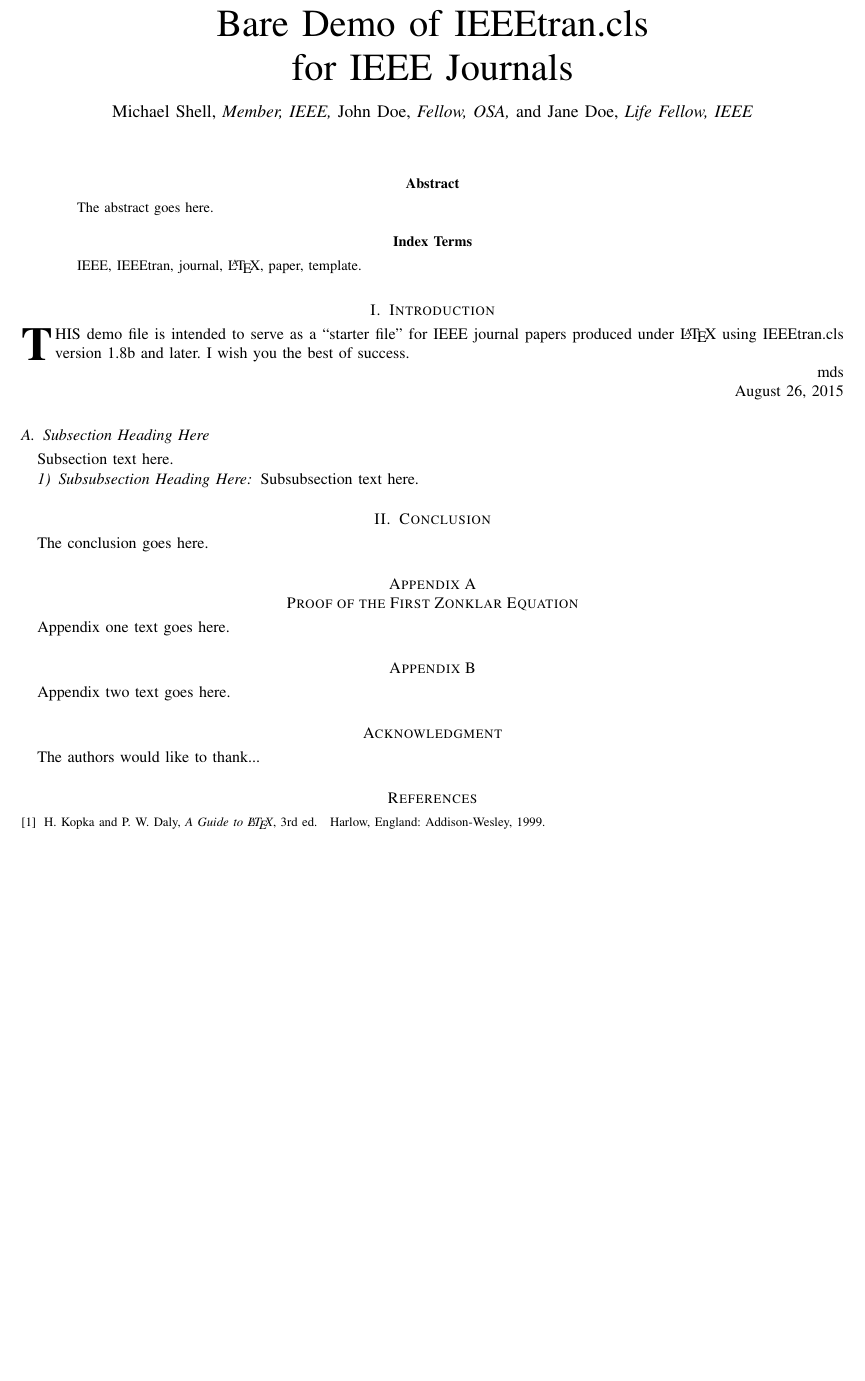
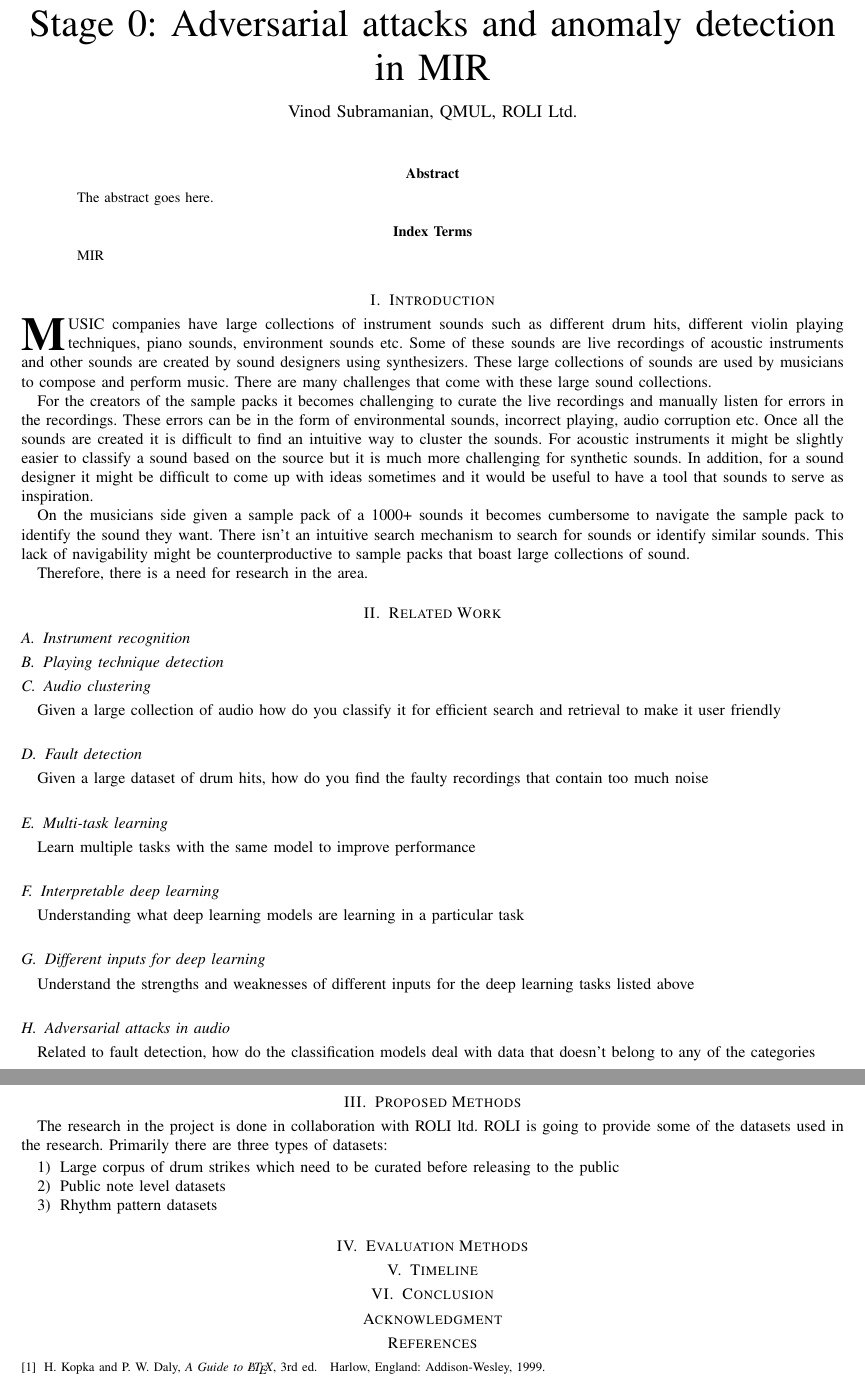
Before and after one commit to VinodS7/Stage-0, a LaTeX paper (bare_jrnl.tex): part of page 1 of 2 before the commit and two parts of pages 1 and 2 of 2 after it, the two joined at a grey line, cut at the place of the change, the shorter picture padded with empty space. Compiled offline with pdfLaTeX.

Commit message:
Started writing

```diff
--- a/bare_jrnl.tex
+++ b/bare_jrnl.tex
@@ -359,7 +359,7 @@
 % not capitalized unless they are the first or last word of the title.
 % Linebreaks \\ can be used within to get better formatting as desired.
 % Do not put math or special symbols in the title.
-\title{Bare Demo of IEEEtran.cls\\ for IEEE Journals}
+\title{Stage 0: Adversarial attacks and anomaly detection in MIR}
 %
 %
 % author names and IEEE memberships
@@ -371,14 +371,8 @@
 % was not built to handle multiple paragraphs
 %
 
-\author{Michael~Shell,~\IEEEmembership{Member,~IEEE,}
-        John~Doe,~\IEEEmembership{Fellow,~OSA,}
-        and~Jane~Doe,~\IEEEmembership{Life~Fellow,~IEEE}% <-this % stops a space
-\thanks{M. Shell was with the Department
-of Electrical and Computer Engineering, Georgia Institute of Technology, Atlanta,
-GA, 30332 USA e-mail: (see http://www.michaelshell.org/contact.html).}% <-this % stops a space
-\thanks{J. Doe and J. Doe are with Anonymous University.}% <-this % stops a space
-\thanks{Manuscript received April 19, 2005; revised August 26, 2015.}}
+\author{Vinod Subramanian, QMUL, ROLI Ltd.}% <-this % stops a space
+
 
 % note the % following the last \IEEEmembership and also \thanks -
 % these prevent an unwanted space from occurring between the last author name
@@ -401,8 +395,7 @@
 
 
 % The paper headers
-\markboth{Journal of \LaTeX\ Class Files,~Vol.~14, No.~8, August~2015}%
-{Shell \MakeLowercase{\textit{et al.}}: Bare Demo of IEEEtran.cls for IEEE Journals}
+
 % The only time the second header will appear is for the odd numbered pages
 % after the title page when using the twoside option.
 %
@@ -439,7 +432,7 @@
 
 % Note that keywords are not normally used for peerreview papers.
 \begin{IEEEkeywords}
-IEEE, IEEEtran, journal, \LaTeX, paper, template.
+MIR
 \end{IEEEkeywords}
 
 
@@ -475,25 +469,56 @@
 %
 % Here we have the typical use of a "T" for an initial drop letter
 % and "HIS" in caps to complete the first word.
-\IEEEPARstart{T}{his} demo file is intended to serve as a ``starter file''
-for IEEE journal papers produced under \LaTeX\ using
-IEEEtran.cls version 1.8b and later.
+\IEEEPARstart{M}{usic} companies have large collections of instrument sounds such as different drum hits, different violin playing techniques, piano sounds, environment sounds etc. Some of these sounds are live recordings of acoustic instruments and other sounds are created by sound designers using synthesizers. These large collections of sounds are used by musicians to compose and perform music. There are many challenges that come with these large sound collections.
+
+	For the creators of the sample packs it becomes challenging to curate the live recordings and manually listen for errors in the recordings. These errors can be in the form of environmental sounds, incorrect playing, audio corruption etc. Once all the sounds are created it is difficult to find an intuitive way to cluster the sounds. For acoustic instruments it might be slightly easier to classify a sound based on the source but it is much more challenging for synthetic sounds. In addition, for a sound designer it might be difficult to come up with ideas sometimes and it would be useful to have a tool that sounds to serve as inspiration.
+
+	On the musicians side given a sample pack of a 1000+ sounds it becomes cumbersome to navigate the sample pack to identify the sound they want. There isn't an intuitive search mechanism to search for sounds or identify similar sounds. This lack of navigability might be counterproductive to sample packs that boast large collections of sound.
+
+	Therefore, there is a need for research in the area.
+
+
 % You must have at least 2 lines in the paragraph with the drop letter
 % (should never be an issue)
-I wish you the best of success.
 
-\hfill mds
+\section{Related Work}
 
-\hfill August 26, 2015
+\subsection{Instrument recognition}
+\subsection{Playing technique detection}
+\subsection{Audio clustering}
+Given a large collection of audio how do you classify it for efficient search and retrieval to make it user friendly
+\subsection{Fault detection}
+Given a large dataset of drum hits, how do you find the faulty recordings that contain too much noise
+\subsection{Multi-task learning}
+Learn multiple tasks with the same model to improve performance
+\subsection{Interpretable deep learning}
+Understanding what deep learning models are learning in a particular task
+\subsection{Different inputs for deep learning}
+Understand the strengths and weaknesses of different inputs for the deep learning tasks listed above
+\subsection{Adversarial attacks in audio}
+Related to fault detection, how do the classification models deal with data that doesn't belong to any of the categories
 
-\subsection{Subsection Heading Here}
-Subsection text here.
+
+
+\section{Proposed Methods}
+The research in the project is done in collaboration with ROLI ltd. ROLI is going to provide some of the datasets used in the research. Primarily there are three types of datasets:
+\begin{enumerate}
+\item Large corpus of drum strikes which need to be curated before releasing to the public
+\item Public note level datasets
+\item Rhythm pattern datasets
+\end{enumerate}
+
+
+\section{Evaluation Methods}
+
+\section{Timeline}
+
+
+
+
 
 % needed in second column of first page if using \IEEEpubid
 %\IEEEpubidadjcol
-
-\subsubsection{Subsubsection Heading Here}
-Subsubsection text here.
 
 
 % An example of a floating figure using the graphicx package.
@@ -594,7 +619,7 @@
 
 
 \section{Conclusion}
-The conclusion goes here.
+
 
 
 
@@ -615,21 +640,11 @@
 %
 
 
-\appendices
-\section{Proof of the First Zonklar Equation}
-Appendix one text goes here.
-
-% you can choose not to have a title for an appendix
-% if you want by leaving the argument blank
-\section{}
-Appendix two text goes here.
-
 
 % use section* for acknowledgment
 \section*{Acknowledgment}
 
 
-The authors would like to thank...
 
 
 % Can use something like this to put references on a page
```
Also changed, not shown: bare_jrnl.tex (13 more changed lines).
